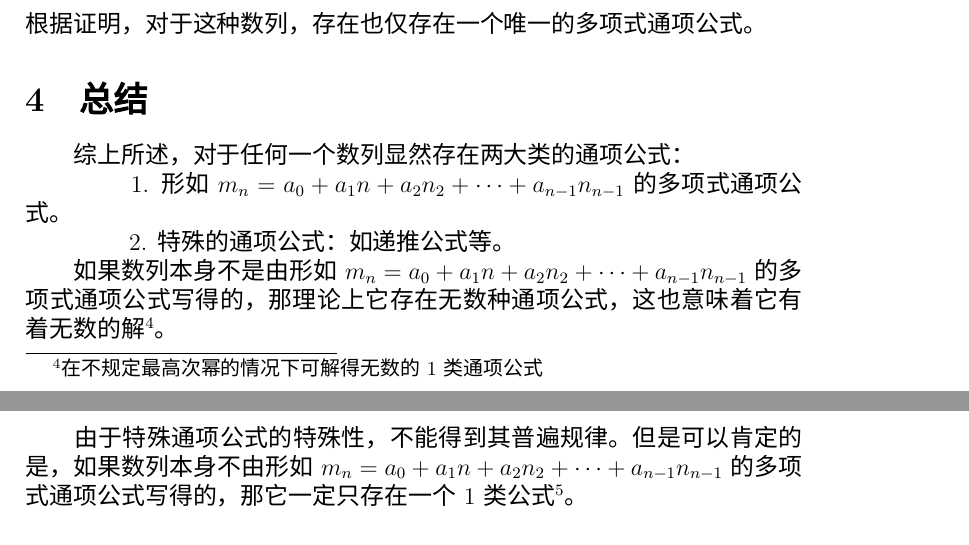
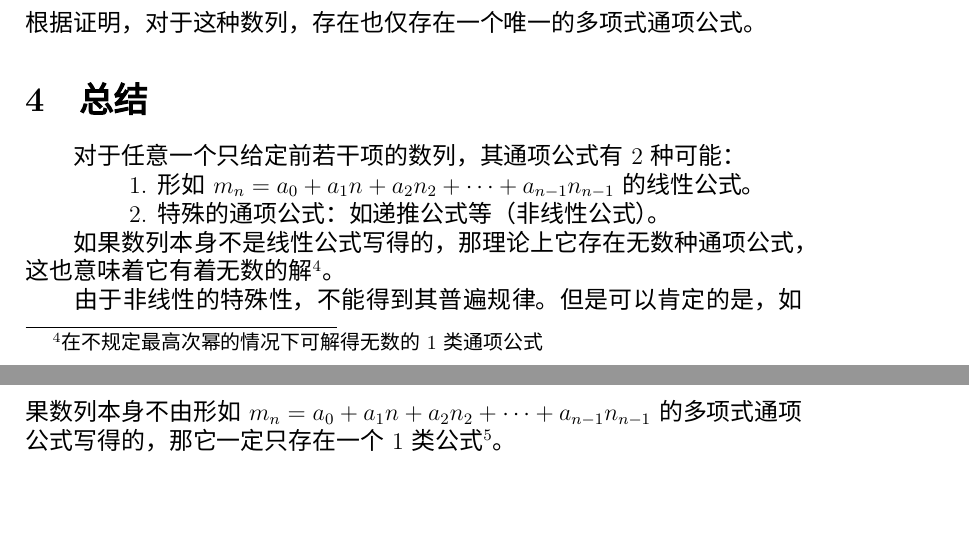
Before and after one commit to LEXUGE/MathPaper, a LaTeX document (main.tex): two parts of pages 6 and 7 of 7, joined at a grey line, cut so that both start at the same text. Compiled offline with XeLaTeX; a missing font is replaced by an installed copy or a similar font.

Commit message:
some fixes

```diff
--- a/main.tex
+++ b/main.tex
@@ -136,11 +136,11 @@
         \\
         根据证明，对于这种数列，存在也仅存在一个唯一的多项式通项公式。
       \section{总结}
-        　　综上所述，对于任何一个数列显然存在两大类的通项公式：\\
-        　　　　1. 形如$m_{n}=a_{0}+a_{1}n+a_{2}n_{2}+\cdots+a_{n-1}n_{n-1}$的多项式通项公式。\\
-        　　　　2. 特殊的通项公式：如递推公式等。\\
-        　　如果数列本身不是由形如$m_{n}=a_{0}+a_{1}n+a_{2}n_{2}+\cdots+a_{n-1}n_{n-1}$的多项式通项公式写得的，那理论上它存在无数种通项公式，这也意味着它有着无数的解\footnote{在不规定最高次幂的情况下可解得无数的1类通项公式}。\\
-        　　由于特殊通项公式的特殊性，不能得到其普遍规律。但是可以肯定的是，如果数列本身不由形如$m_{n}=a_{0}+a_{1}n+a_{2}n_{2}+\cdots+a_{n-1}n_{n-1}$的多项式通项公式写得的，那它一定只存在一个1类公式\footnote{证明见3.4.1}。
+        　　对于任意一个只给定前若干项的数列，其通项公式有2种可能：\\
+        　　　　1. 形如$m_{n}=a_{0}+a_{1}n+a_{2}n_{2}+\cdots+a_{n-1}n_{n-1}$的线性公式。\\
+        　　　　2. 特殊的通项公式：如递推公式等（非线性公式）。\\
+        　　如果数列本身不是线性公式写得的，那理论上它存在无数种通项公式，这也意味着它有着无数的解\footnote{在不规定最高次幂的情况下可解得无数的1类通项公式}。\\
+        　　由于非线性的特殊性，不能得到其普遍规律。但是可以肯定的是，如果数列本身不由形如$m_{n}=a_{0}+a_{1}n+a_{2}n_{2}+\cdots+a_{n-1}n_{n-1}$的多项式通项公式写得的，那它一定只存在一个1类公式\footnote{证明见3.4.1}。
     % 正文结束
 
 \end{document}
```
Also changed, not shown: main.pdf, 2 other files.
